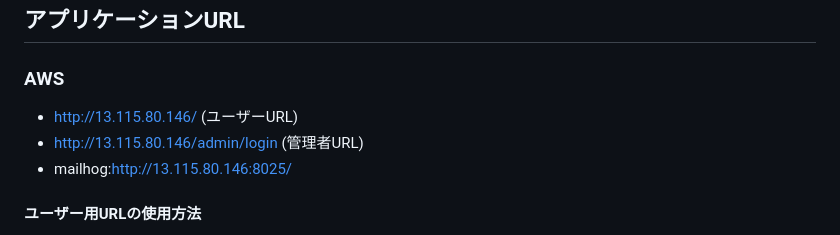
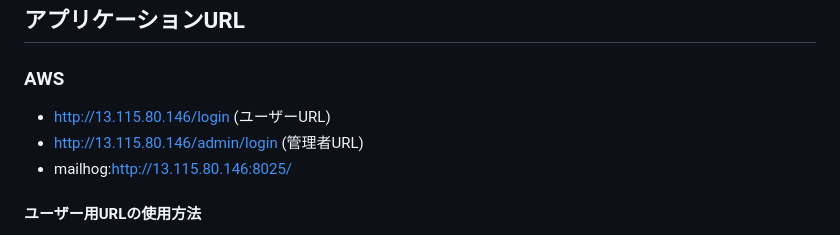
Before and after one commit to mmkano/CoachtechFleamarket, a Markdown page: README.md, the part around the change. Drawn GitHub-style.

```diff
--- a/README.md
+++ b/README.md
@@ -9,7 +9,7 @@ coachtechフリマを作成した目的は、coachtechブランドのアイテ
 ## アプリケーションURL
 
 ### AWS
-* http://13.115.80.146/ (ユーザーURL)
+* http://13.115.80.146/login (ユーザーURL)
 * http://13.115.80.146/admin/login (管理者URL)
 * mailhog:http://13.115.80.146:8025/
 
```
